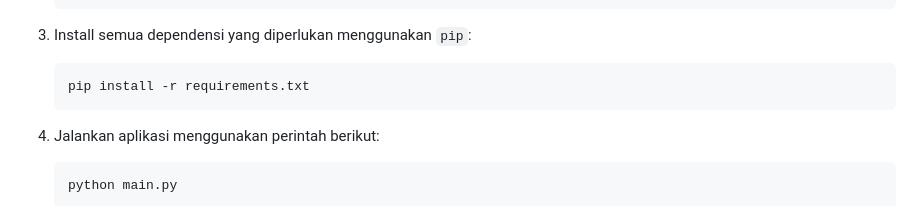
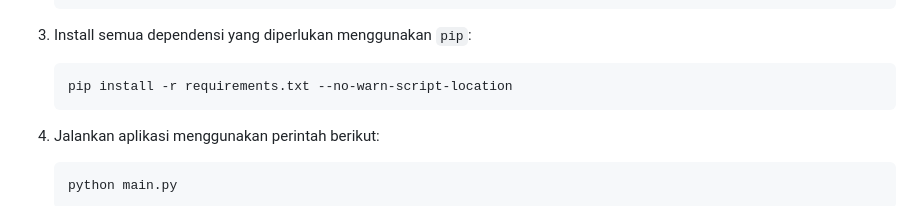
Before and after one commit to josgiv/Inventory-Management, a Markdown page: Readme.MD, the part around the change. Rendered like a GitHub page.

Commit message:
minor-fix

````diff
--- a/Readme.MD
+++ b/Readme.MD
@@ -25,7 +25,7 @@
 
 3. Install semua dependensi yang diperlukan menggunakan `pip`:
     ```bash
-    pip install -r requirements.txt
+    pip install -r requirements.txt --no-warn-script-location
     ```
 
 4. Jalankan aplikasi menggunakan perintah berikut:
````
